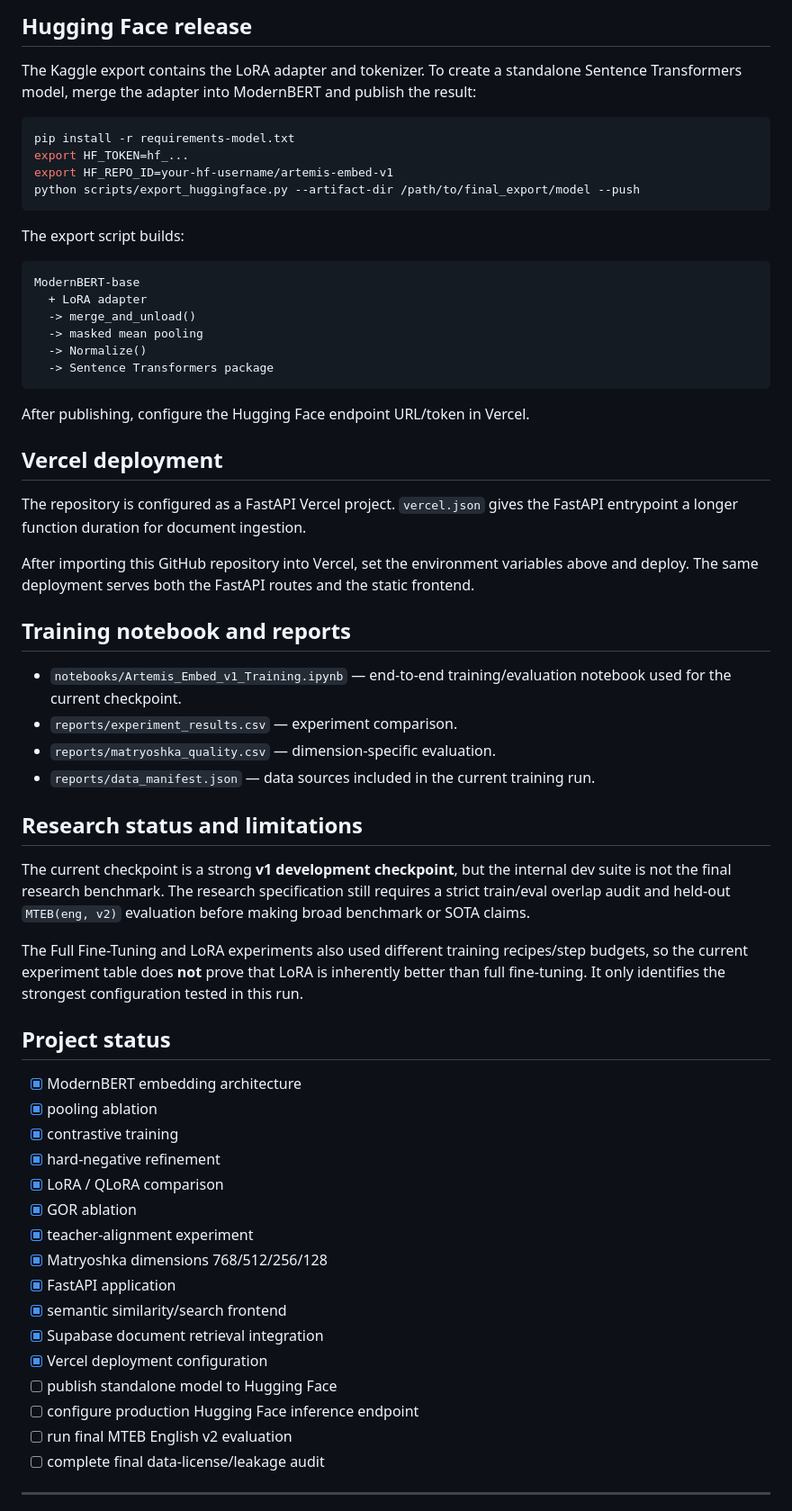
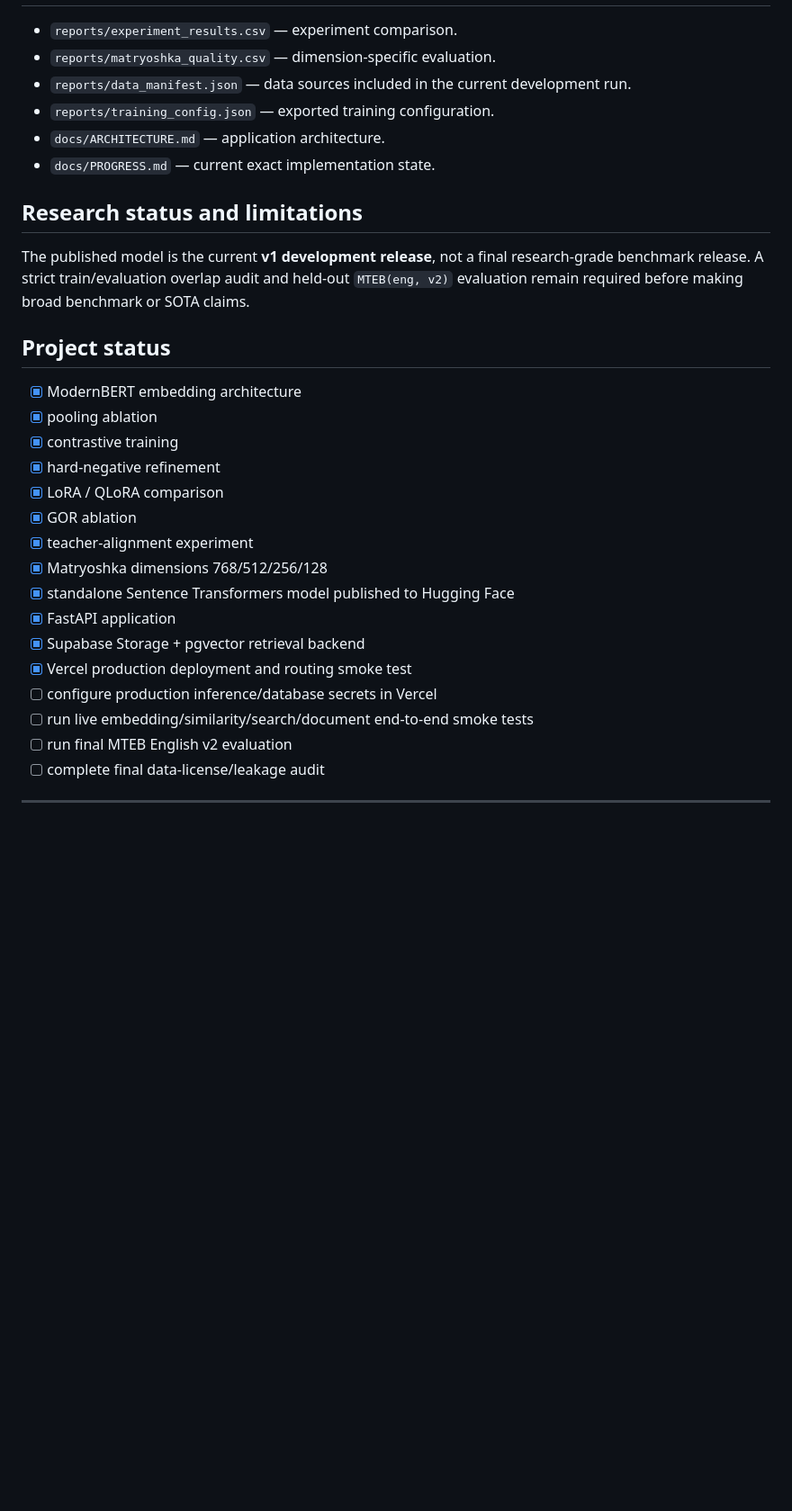
Before and after one commit to omarbazooka/Artemis_Embed_v1, a Markdown page: README.md, the part around one of its changes. Shown at 90% size. GitHub-like rendering; blank space fills up the shorter version.

````diff
--- a/README.md
+++ b/README.md
@@ -132,45 +167,13 @@ in the Supabase SQL editor or through the Supabase CLI. It enables `pgvector`, c
-## Hugging Face release
-
-The Kaggle export contains the LoRA adapter and tokenizer. To create a standalone Sentence Transformers model, merge the adapter into ModernBERT and publish the result:
-
-```bash
-pip install -r requirements-model.txt
-export HF_TOKEN=hf_...
-export HF_REPO_ID=your-hf-username/artemis-embed-v1
-python scripts/export_huggingface.py --artifact-dir /path/to/final_export/model --push
-```
-
-The export script builds:
-
-```text
-ModernBERT-base
-  + LoRA adapter
-  -> merge_and_unload()
-  -> masked mean pooling
-  -> Normalize()
-  -> Sentence Transformers package
-```
-
-After publishing, configure the Hugging Face endpoint URL/token in Vercel.
-
-## Vercel deployment
-
-The repository is configured as a FastAPI Vercel project. `vercel.json` gives the FastAPI entrypoint a longer function duration for document ingestion.
-
-After importing this GitHub repository into Vercel, set the environment variables above and deploy. The same deployment serves both the FastAPI routes and the static frontend.
-
-## Training notebook and reports
-
-- `notebooks/Artemis_Embed_v1_Training.ipynb` — end-to-end training/evaluation notebook used for the current checkpoint.
 - `reports/experiment_results.csv` — experiment comparison.
 - `reports/matryoshka_quality.csv` — dimension-specific evaluation.
-- `reports/data_manifest.json` — data sources included in the current training run.
+- `reports/data_manifest.json` — data sources included in the current development run.
+- `reports/training_config.json` — exported training configuration.
+- `docs/ARCHITECTURE.md` — application architecture.
+- `docs/PROGRESS.md` — current exact implementation state.
 
 ## Research status and limitations
 
-The current checkpoint is a strong **v1 development checkpoint**, but the internal dev suite is not the final research benchmark. The research specification still requires a strict train/eval overlap audit and held-out `MTEB(eng, v2)` evaluation before making broad benchmark or SOTA claims.
-
-The Full Fine-Tuning and LoRA experiments also used different training recipes/step budgets, so the current experiment table does **not** prove that LoRA is inherently better than full fine-tuning. It only identifies the strongest configuration tested in this run.
+The published model is the current **v1 development release**, not a final research-grade benchmark release. A strict train/evaluation overlap audit and held-out `MTEB(eng, v2)` evaluation remain required before making broad benchmark or SOTA claims.
 
 ## Project status
 
@@ -182,12 +185,12 @@ The Full Fine-Tuning and LoRA experiments also used different training recipes/s
 - [x] GOR ablation
 - [x] teacher-alignment experiment
 - [x] Matryoshka dimensions 768/512/256/128
+- [x] standalone Sentence Transformers model published to Hugging Face
 - [x] FastAPI application
-- [x] semantic similarity/search frontend
-- [x] Supabase document retrieval integration
-- [x] Vercel deployment configuration
-- [ ] publish standalone model to Hugging Face
-- [ ] configure production Hugging Face inference endpoint
+- [x] Supabase Storage + pgvector retrieval backend
+- [x] Vercel production deployment and routing smoke test
+- [ ] configure production inference/database secrets in Vercel
+- [ ] run live embedding/similarity/search/document end-to-end smoke tests
 - [ ] run final MTEB English v2 evaluation
 - [ ] complete final data-license/leakage audit
 
````
Also changed, not shown: other parts of README.md (+100 -65 lines).
